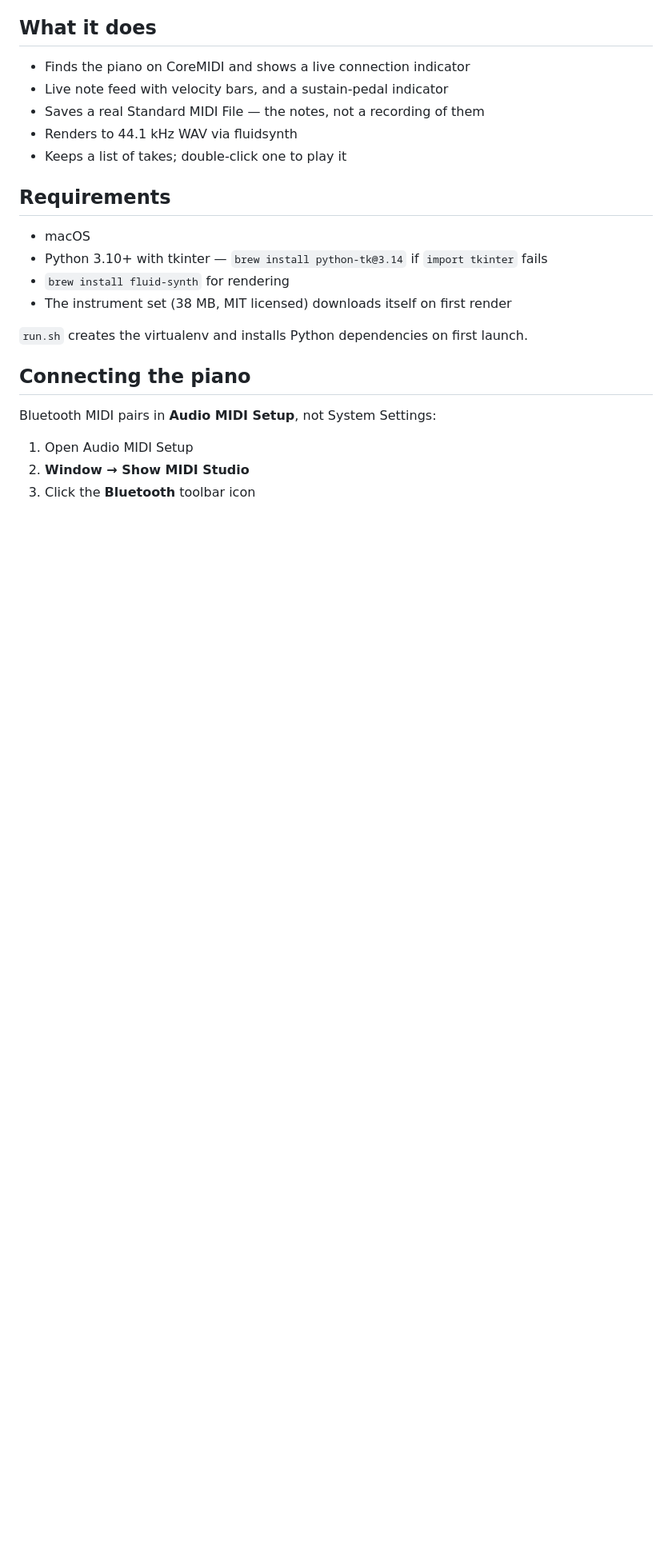
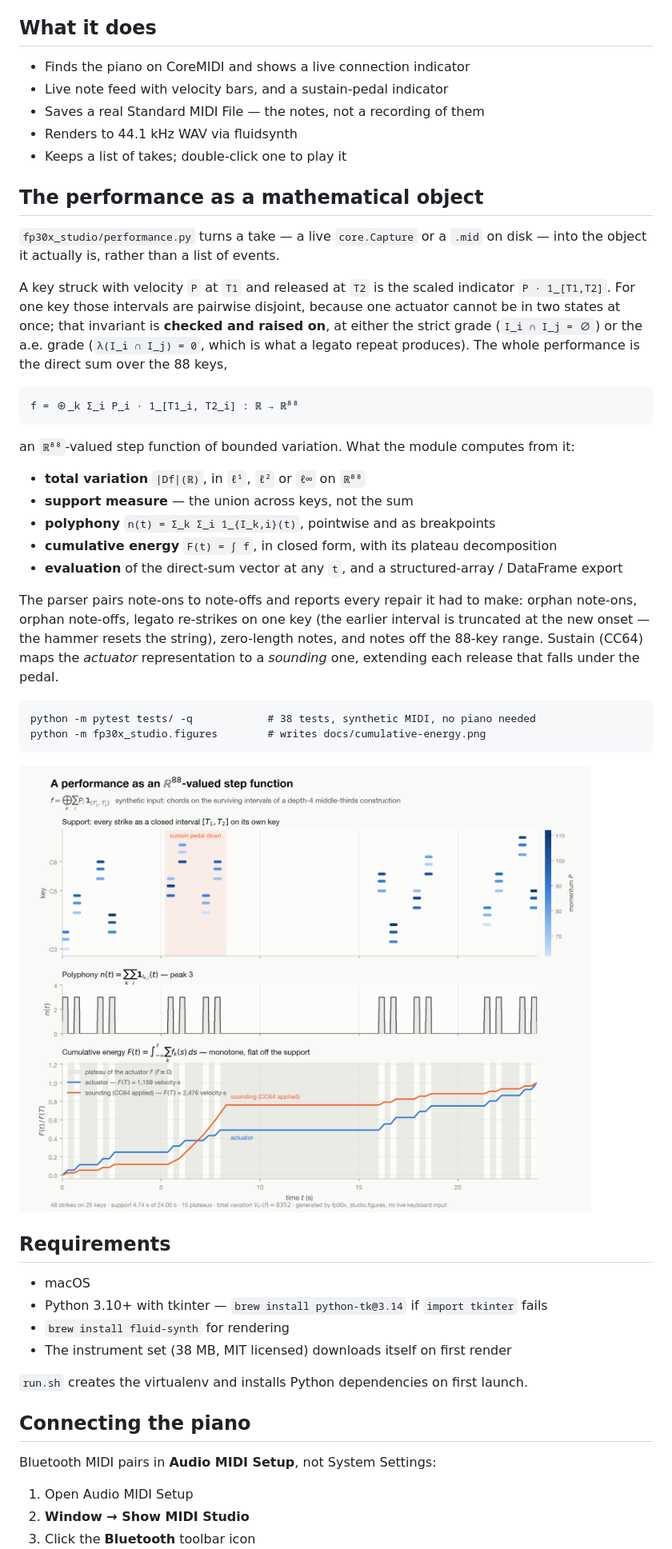
Before and after one commit to mazerakham/fp30x-studio, a Markdown page: README.md, the part around one of its changes. Shown at 80% size. GitHub-like rendering; pictures changed too: docs/cumulative-energy.png (added); blank space fills up the shorter version.

````diff
--- a/README.md
+++ b/README.md
@@ -20,6 +20,42 @@ Press **Record**, play, press **Stop**. The take is written to
 - Saves a real Standard MIDI File — the notes, not a recording of them
 - Renders to 44.1 kHz WAV via fluidsynth
 - Keeps a list of takes; double-click one to play it
+
+## The performance as a mathematical object
+
+`fp30x_studio/performance.py` turns a take — a live `core.Capture` or a `.mid` on disk —
+into the object it actually is, rather than a list of events.
+
+A key struck with velocity `P` at `T1` and released at `T2` is the scaled indicator
+`P · 1_[T1,T2]`. For one key those intervals are pairwise disjoint, because one actuator
+cannot be in two states at once; that invariant is **checked and raised on**, at either
+the strict grade (`I_i ∩ I_j = ∅`) or the a.e. grade (`λ(I_i ∩ I_j) = 0`, which is what a
+legato repeat produces). The whole performance is the direct sum over the 88 keys,
+
+```
+f = ⊕_k Σ_i P_i · 1_[T1_i, T2_i] : ℝ → ℝ⁸⁸
+```
+
+an `ℝ⁸⁸`-valued step function of bounded variation. What the module computes from it:
+
+- **total variation** `|Df|(ℝ)`, in `ℓ¹`, `ℓ²` or `ℓ∞` on `ℝ⁸⁸`
+- **support measure** — the union across keys, not the sum
+- **polyphony** `n(t) = Σ_k Σ_i 1_{I_k,i}(t)`, pointwise and as breakpoints
+- **cumulative energy** `F(t) = ∫ f`, in closed form, with its plateau decomposition
+- **evaluation** of the direct-sum vector at any `t`, and a structured-array / DataFrame export
+
+The parser pairs note-ons to note-offs and reports every repair it had to make: orphan
+note-ons, orphan note-offs, legato re-strikes on one key (the earlier interval is
+truncated at the new onset — the hammer resets the string), zero-length notes, and notes
+off the 88-key range. Sustain (CC64) maps the *actuator* representation to a *sounding*
+one, extending each release that falls under the pedal.
+
+```
+python -m pytest tests/ -q            # 38 tests, synthetic MIDI, no piano needed
+python -m fp30x_studio.figures        # writes docs/cumulative-energy.png
+```
+
+![Cumulative energy of a synthetic performance](docs/cumulative-energy.png)
 
 ## Requirements
 
````
Also changed, not shown: other parts of README.md (+3 -0 lines), 6 other files.
